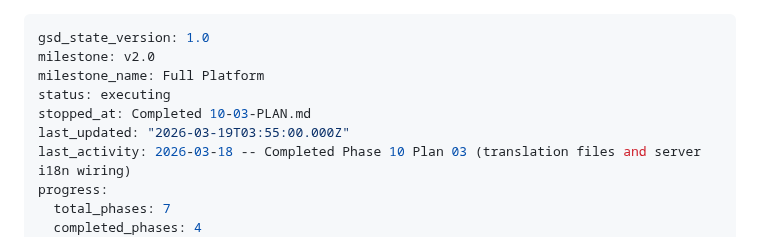
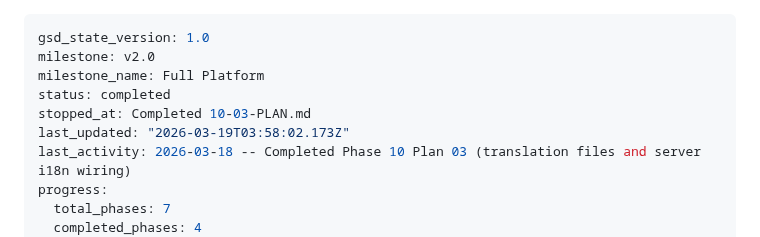
Before and after one commit to SenpaiSumpie/pocket-trade-hub, a Markdown page: .planning/STATE.md, the part around the change. GitHub-like rendering.

Commit message:
docs(phase-10): complete phase execution
Co-Authored-By: Claude Opus 4.6 <noreply@anthropic.com>

```diff
--- a/.planning/STATE.md
+++ b/.planning/STATE.md
@@ -2,9 +2,9 @@
 gsd_state_version: 1.0
 milestone: v2.0
 milestone_name: Full Platform
-status: executing
+status: completed
 stopped_at: Completed 10-03-PLAN.md
-last_updated: "2026-03-19T03:55:00.000Z"
+last_updated: "2026-03-19T03:58:02.173Z"
 last_activity: 2026-03-18 -- Completed Phase 10 Plan 03 (translation files and server i18n wiring)
 progress:
   total_phases: 7
```
Also changed, not shown: .planning/ROADMAP.md (+1 -1 lines), 1 other file.
